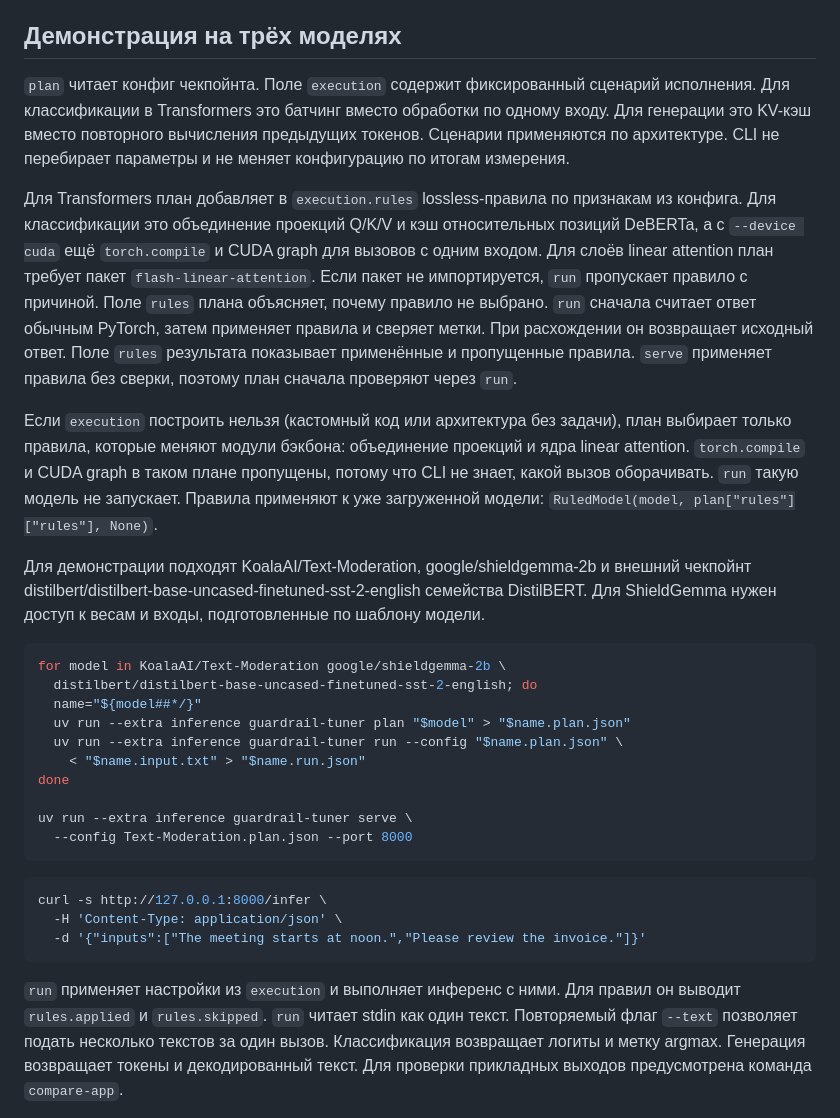
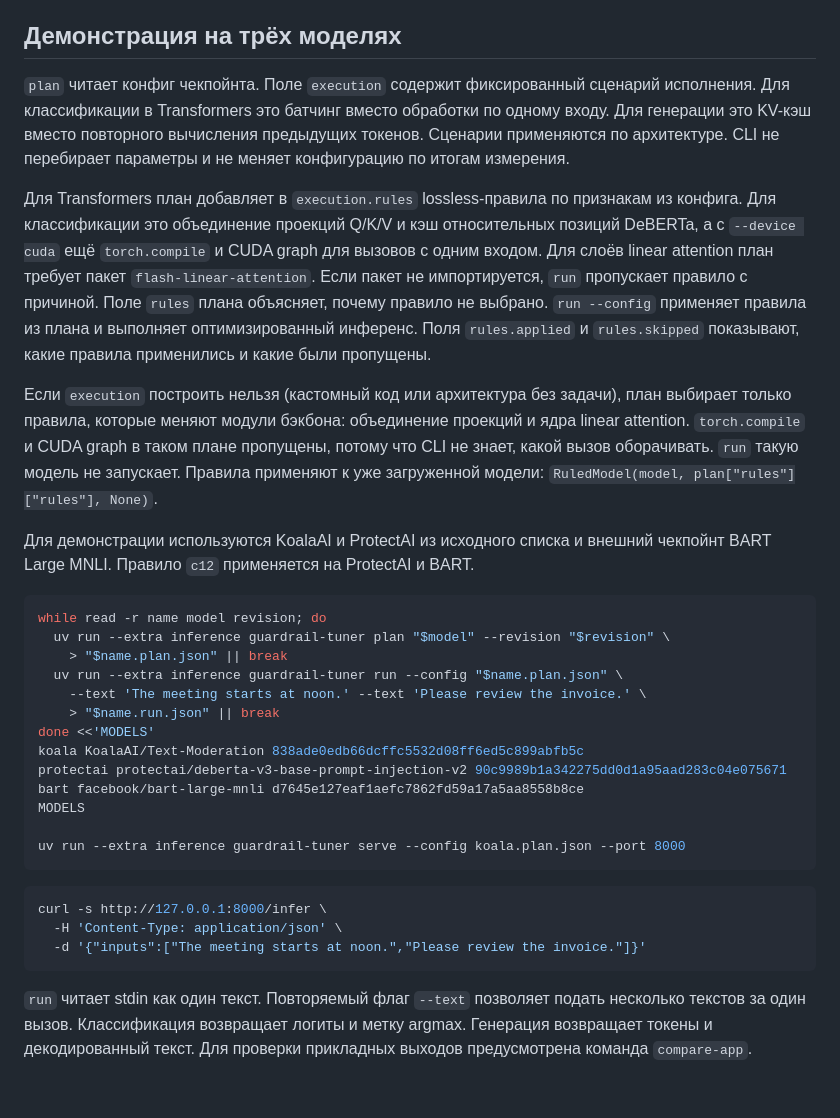
Before and after one commit to kekwak/HiveTrace-AutoTune-Guardrails, a Markdown page: docs/cli-guide.md, the part around the change. Drawn GitHub-style; blank space fills up the shorter version.

Commit message:
docs: align the CLI demo with optimized-only run

````diff
--- a/docs/cli-guide.md
+++ b/docs/cli-guide.md
@@ -364,7 +364,6 @@ PyTorch. `--seed` задаёт seed Python, NumPy и PyTorch в процессе
 
 ## Демонстрация на трёх моделях
 
-
 `plan` читает конфиг чекпойнта. Поле `execution` содержит фиксированный
 сценарий исполнения. Для классификации в Transformers это батчинг вместо обработки
 по одному входу. Для генерации это KV-кэш вместо повторного вычисления
@@ -377,10 +376,9 @@ PyTorch. `--seed` задаёт seed Python, NumPy и PyTorch в процессе
 с одним входом. Для слоёв linear attention план требует пакет
 `flash-linear-attention`. Если пакет не импортируется, `run` пропускает правило
 с причиной. Поле `rules` плана объясняет, почему правило не выбрано.
-`run` сначала считает ответ обычным PyTorch, затем применяет правила и сверяет
-метки. При расхождении он возвращает исходный ответ. Поле `rules` результата
-показывает применённые и пропущенные правила. `serve` применяет правила без
-сверки, поэтому план сначала проверяют через `run`.
+`run --config` применяет правила из плана и выполняет оптимизированный
+инференс. Поля `rules.applied` и `rules.skipped` показывают, какие правила
+применились и какие были пропущены.
 
 Если `execution` построить нельзя (кастомный код или архитектура без задачи),
 план выбирает только правила, которые меняют модули бэкбона: объединение
@@ -389,22 +387,23 @@ PyTorch. `--seed` задаёт seed Python, NumPy и PyTorch в процессе
 не запускает. Правила применяют к уже загруженной модели:
 `RuledModel(model, plan["rules"]["rules"], None)`.
 
-Для демонстрации подходят KoalaAI/Text-Moderation, google/shieldgemma-2b
-и внешний чекпойнт distilbert/distilbert-base-uncased-finetuned-sst-2-english
-семейства DistilBERT. Для ShieldGemma нужен доступ к весам и входы,
-подготовленные по шаблону модели.
+Для демонстрации используются KoalaAI и ProtectAI из исходного списка и
+внешний чекпойнт BART Large MNLI. Правило `c12` применяется на ProtectAI и BART.
 
 ```bash
-for model in KoalaAI/Text-Moderation google/shieldgemma-2b \
-  distilbert/distilbert-base-uncased-finetuned-sst-2-english; do
-  name="${model##*/}"
-  uv run --extra inference guardrail-tuner plan "$model" > "$name.plan.json"
+while read -r name model revision; do
+  uv run --extra inference guardrail-tuner plan "$model" --revision "$revision" \
+    > "$name.plan.json" || break
   uv run --extra inference guardrail-tuner run --config "$name.plan.json" \
-    < "$name.input.txt" > "$name.run.json"
-done
+    --text 'The meeting starts at noon.' --text 'Please review the invoice.' \
+    > "$name.run.json" || break
+done <<'MODELS'
+koala KoalaAI/Text-Moderation 838ade0edb66dcffc5532d08ff6ed5c899abfb5c
+protectai protectai/deberta-v3-base-prompt-injection-v2 90c9989b1a342275dd0d1a95aad283c04e075671
+bart facebook/bart-large-mnli d7645e127eaf1aefc7862fd59a17a5aa8558b8ce
+MODELS
 
-uv run --extra inference guardrail-tuner serve \
-  --config Text-Moderation.plan.json --port 8000
+uv run --extra inference guardrail-tuner serve --config koala.plan.json --port 8000
 ```
 
 ```bash
@@ -413,8 +412,6 @@ curl -s http://127.0.0.1:8000/infer \
   -d '{"inputs":["The meeting starts at noon.","Please review the invoice."]}'
 ```
 
-`run` применяет настройки из `execution` и выполняет инференс с ними.
-Для правил он выводит `rules.applied` и `rules.skipped`.
 `run` читает stdin как один текст. Повторяемый флаг `--text` позволяет
 подать несколько текстов за один вызов. Классификация возвращает логиты
 и метку argmax. Генерация возвращает токены и декодированный текст.
````
Also changed, not shown: docs/assets/cli-demo.gif.
